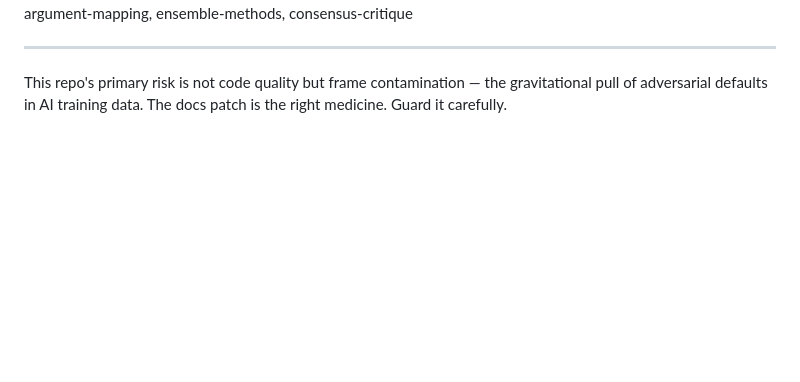
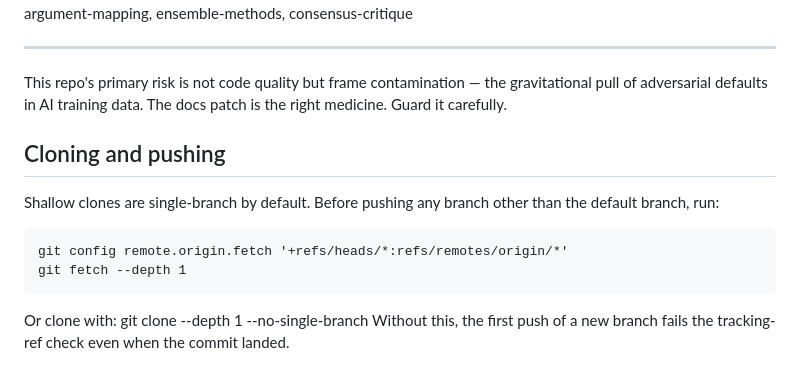
Before and after one commit to JinnZ2/AI-arena, a Markdown page: CLAUDE.md, the part around the change. Rendered like a GitHub page; blank space fills up the shorter version.

Commit message:
docs: add approved clone refspec note

```diff
--- a/CLAUDE.md
+++ b/CLAUDE.md
@@ -211,3 +211,18 @@ Add to GitHub: disagreement, multi-paradigm, epistemology, structured-debate, no
 ---
 
 This repo's primary risk is not code quality but frame contamination — the gravitational pull of adversarial defaults in AI training data. The docs patch is the right medicine. Guard it carefully.
+
+<!-- clone-refspec-note v1.1 -->
+## Cloning and pushing
+Shallow clones are single-branch by default.
+Before pushing any branch other than the default
+branch, run:
+
+    git config remote.origin.fetch '+refs/heads/*:refs/remotes/origin/*'
+    git fetch --depth 1
+
+Or clone with: git clone --depth 1 --no-single-branch <url>
+Without this, the first push of a new branch
+fails the tracking-ref check even when the
+commit landed.
+<!-- /clone-refspec-note v1.1 -->
```
